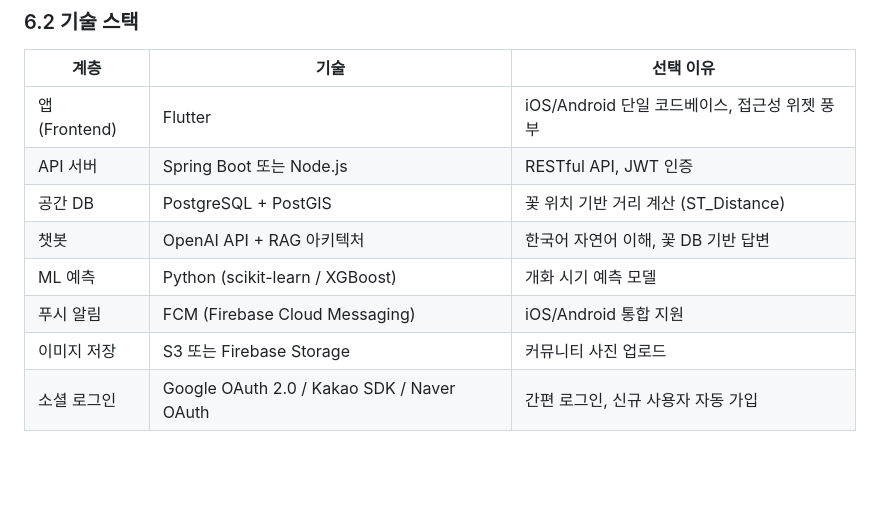
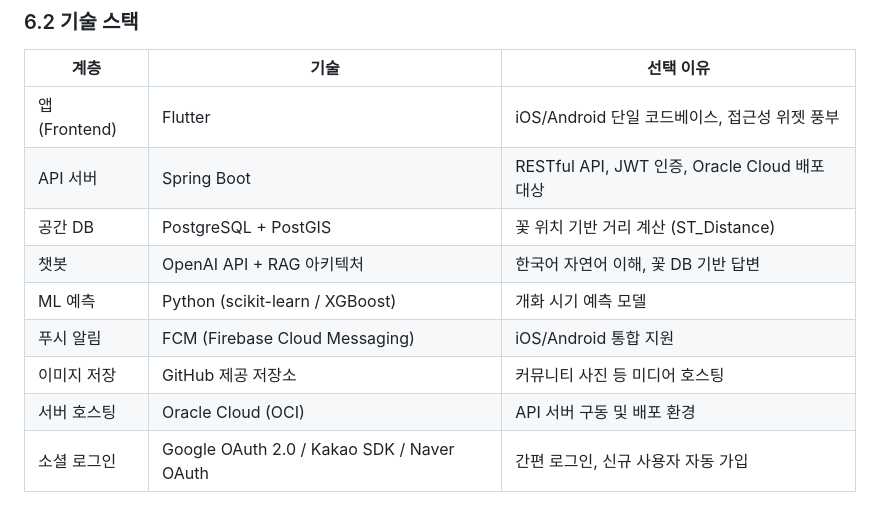
Before and after one commit to yh2-man/capston2, a Markdown page: FLOWER_PRD.md, the part around the change. GitHub-like rendering; blank space fills up the shorter version.

Commit message:
Fix unambiguous tech stack: Enforce dio, GitHub storage, Oracle Cloud

```diff
--- a/FLOWER_PRD.md
+++ b/FLOWER_PRD.md
@@ -329,12 +329,13 @@ Python ML 모델을 활용해 기상 데이터와 과거 개화 이력을 기반
 | 계층 | 기술 | 선택 이유 |
 |------|------|-----------|
 | 앱 (Frontend) | Flutter | iOS/Android 단일 코드베이스, 접근성 위젯 풍부 |
-| API 서버 | Spring Boot 또는 Node.js | RESTful API, JWT 인증 |
+| API 서버 | Spring Boot | RESTful API, JWT 인증, Oracle Cloud 배포 대상 |
 | 공간 DB | PostgreSQL + PostGIS | 꽃 위치 기반 거리 계산 (ST_Distance) |
 | 챗봇 | OpenAI API + RAG 아키텍처 | 한국어 자연어 이해, 꽃 DB 기반 답변 |
 | ML 예측 | Python (scikit-learn / XGBoost) | 개화 시기 예측 모델 |
 | 푸시 알림 | FCM (Firebase Cloud Messaging) | iOS/Android 통합 지원 |
-| 이미지 저장 | S3 또는 Firebase Storage | 커뮤니티 사진 업로드 |
+| 이미지 저장 | GitHub 제공 저장소 | 커뮤니티 사진 등 미디어 호스팅 |
+| 서버 호스팅 | Oracle Cloud (OCI) | API 서버 구동 및 배포 환경 |
 | 소셜 로그인 | Google OAuth 2.0 / Kakao SDK / Naver OAuth | 간편 로그인, 신규 사용자 자동 가입 |
 
 ### 6.3 데이터 모델 (핵심 테이블)
```
Also changed, not shown: DEV_ENVIRONMENT.md (+3 -2 lines), FLOWER_CONTEXT.md (+2 -1 lines).
